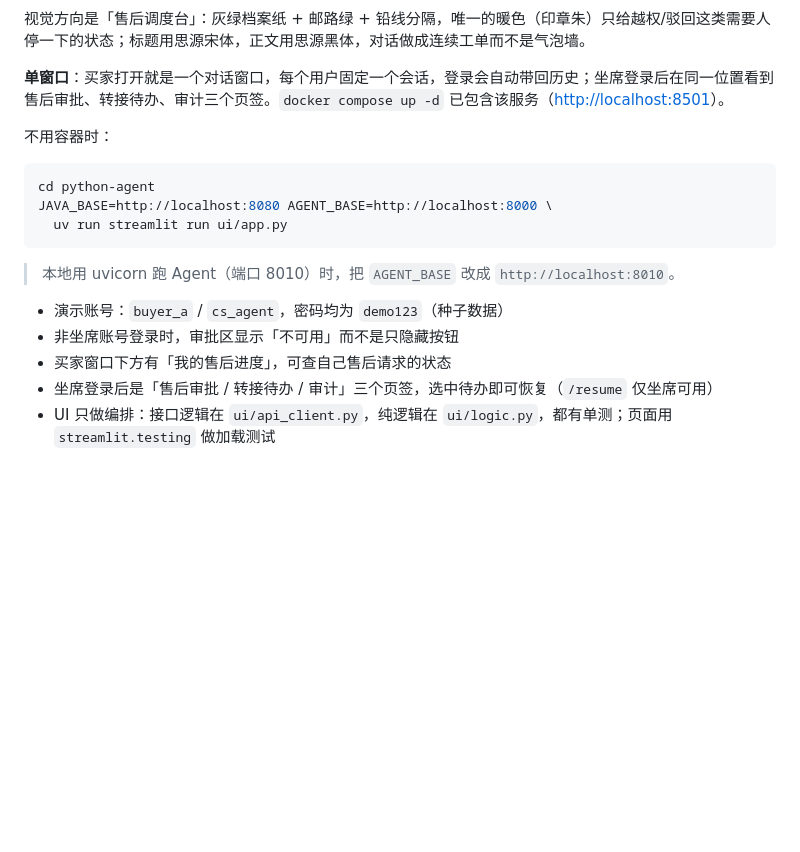
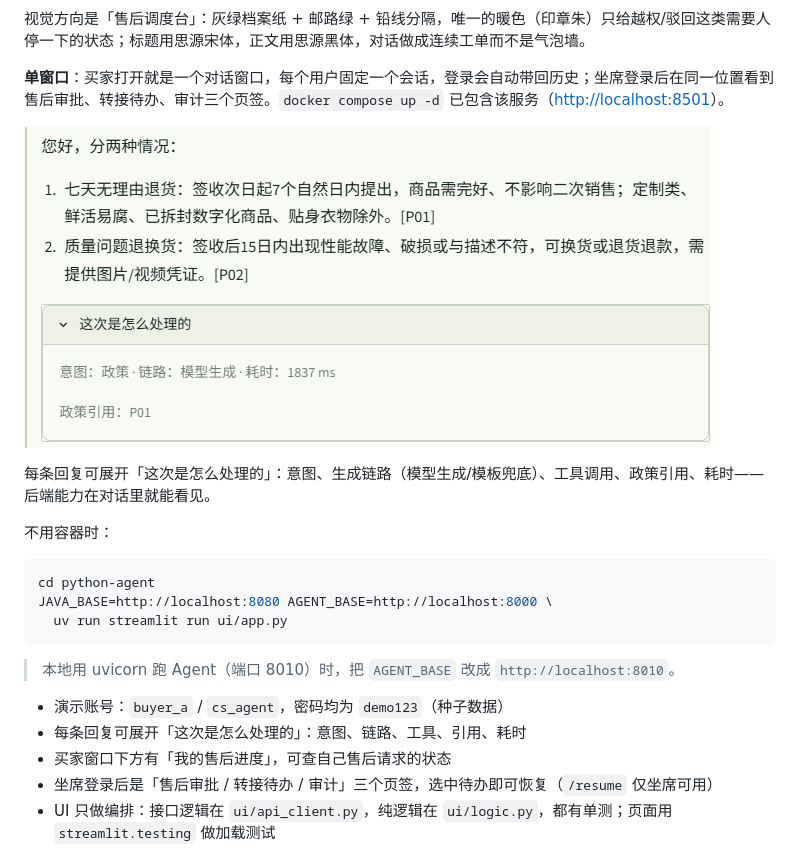
Before and after one commit to actionboy11/ecom-cs-agent, a Markdown page: README.md, the part around the change. GitHub-like rendering; pictures changed too: docs/assets/details.png (added); blank space fills up the shorter version.

Commit message:
docs(ui): 处理详情截图与说明

````diff
--- a/README.md
+++ b/README.md
@@ -79,6 +79,10 @@ docker compose up -d         # MySQL + Java + Python Agent + 工作台
 
 **单窗口**：买家打开就是一个对话窗口，每个用户固定一个会话，登录会自动带回历史；坐席登录后在同一位置看到售后审批、转接待办、审计三个页签。`docker compose up -d` 已包含该服务（<http://localhost:8501>）。
 
+![处理详情](docs/assets/details.png)
+
+每条回复可展开「这次是怎么处理的」：意图、生成链路（模型生成/模板兜底）、工具调用、政策引用、耗时——后端能力在对话里就能看见。
+
 不用容器时：
 
 ```bash
@@ -90,7 +94,7 @@ JAVA_BASE=http://localhost:8080 AGENT_BASE=http://localhost:8000 \
 > 本地用 uvicorn 跑 Agent（端口 8010）时，把 `AGENT_BASE` 改成 `http://localhost:8010`。
 
 - 演示账号：`buyer_a` / `cs_agent`，密码均为 `demo123`（种子数据）
-- 非坐席账号登录时，审批区显示「不可用」而不是只隐藏按钮
+- 每条回复可展开「这次是怎么处理的」：意图、链路、工具、引用、耗时
 - 买家窗口下方有「我的售后进度」，可查自己售后请求的状态
 - 坐席登录后是「售后审批 / 转接待办 / 审计」三个页签，选中待办即可恢复（`/resume` 仅坐席可用）
 - UI 只做编排：接口逻辑在 `ui/api_client.py`，纯逻辑在 `ui/logic.py`，都有单测；页面用 `streamlit.testing` 做加载测试
````
